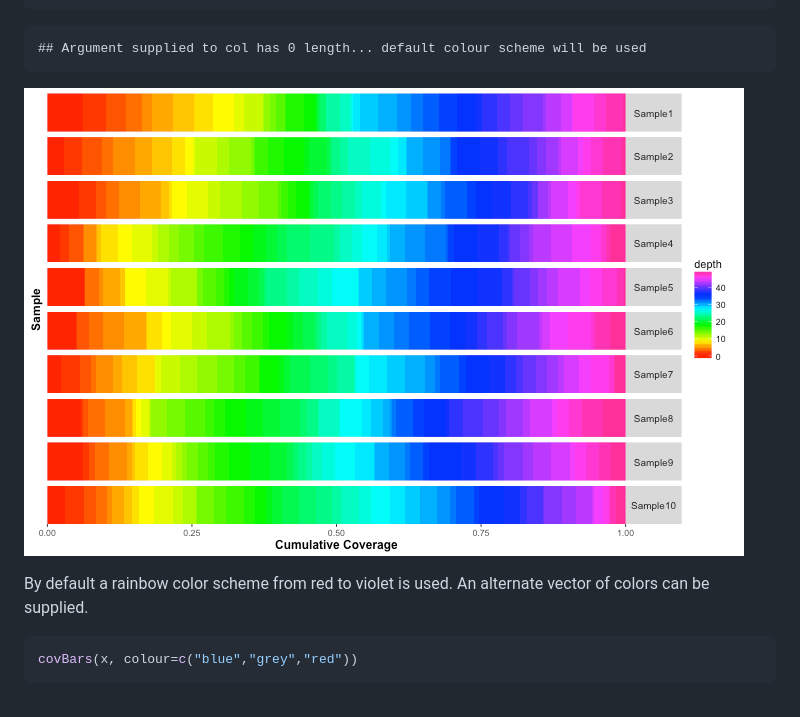
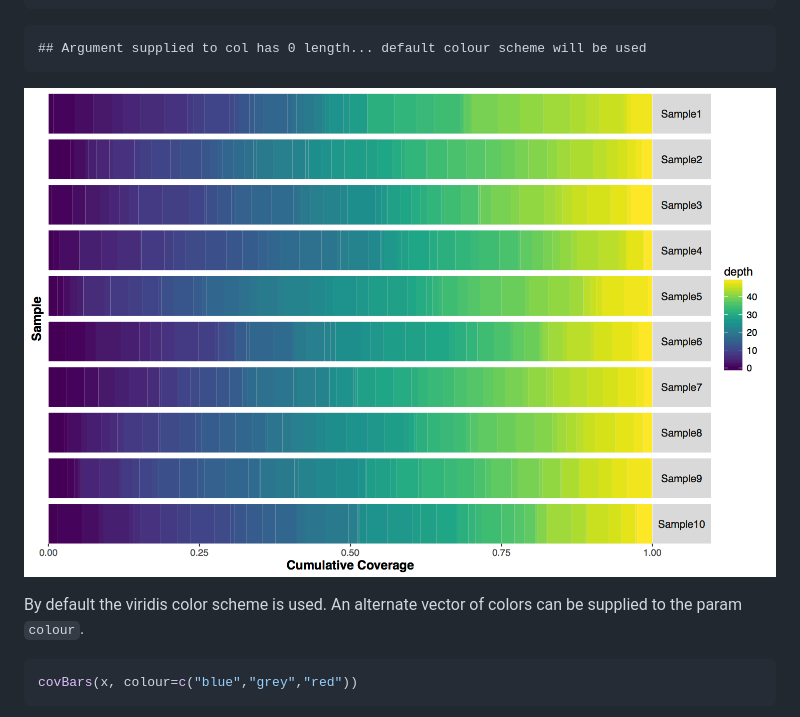
Before and after one commit to griffithlab/GenVisR, a Markdown page: README.md, the part around the change. Drawn GitHub-style; pictures changed too: figure/unnamed-chunk-17-1.png.

Commit message:
update readme and vignette

````diff
--- a/README.md
+++ b/README.md
@@ -414,8 +414,7 @@ covBars(x)
 
 ![plot of chunk unnamed-chunk-17](figure/unnamed-chunk-17-1.png)
 
-By default a rainbow color scheme from red to violet is used. An alternate vector of colors can be supplied.
-
+By default the viridis color scheme is used. An alternate vector of colors can be supplied to the param `colour`.
 
 ```r
 covBars(x, colour=c("blue","grey","red"))
````
Also changed, not shown: 1 other file.
